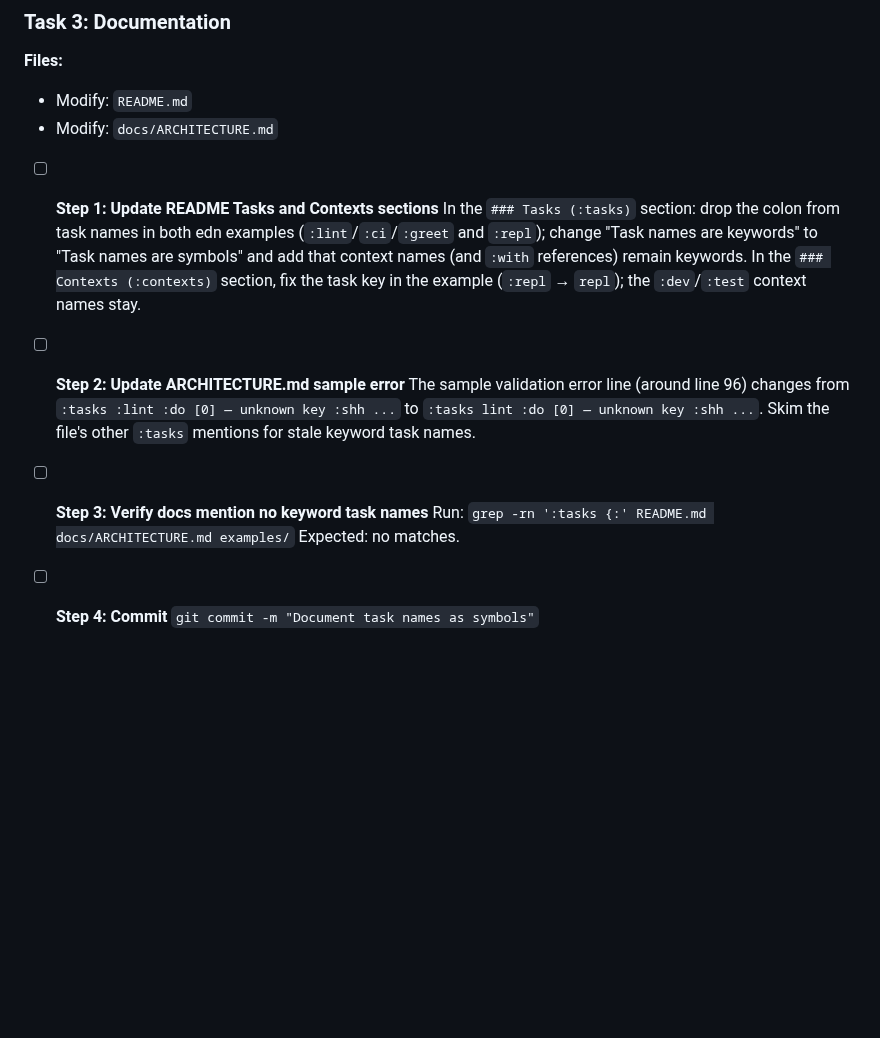
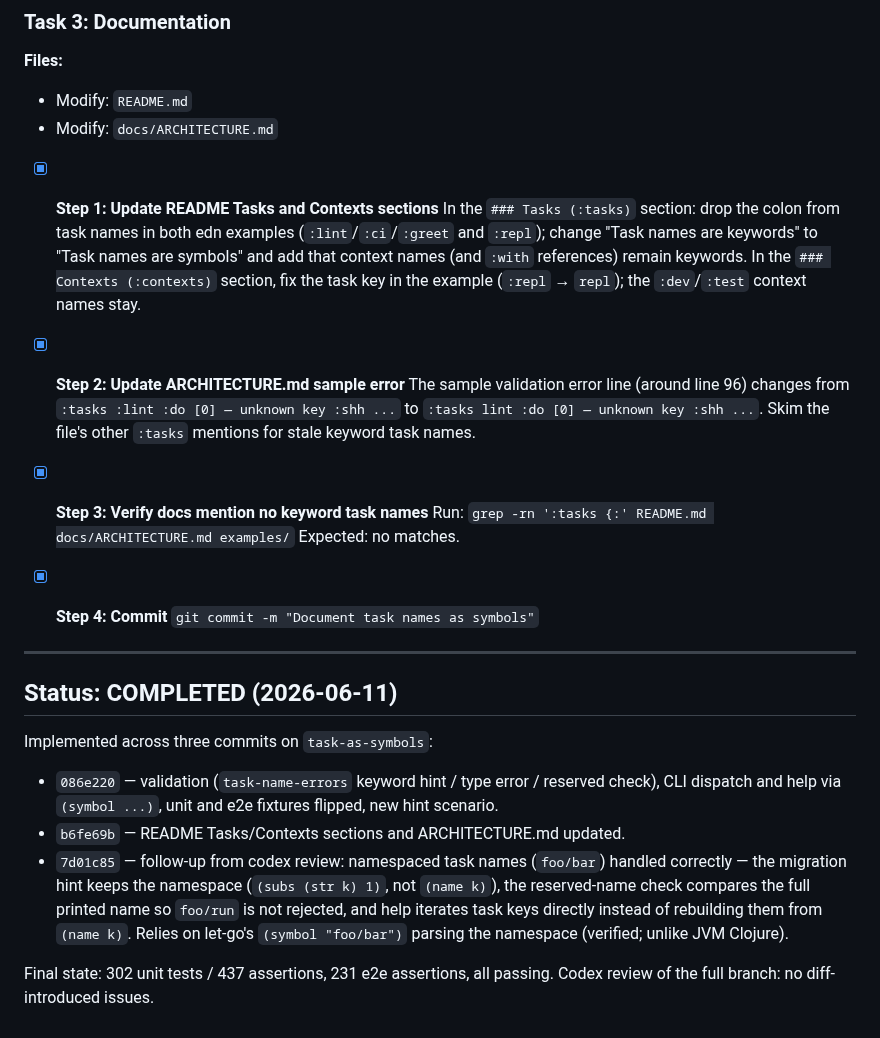
Before and after one commit to abogoyavlensky/lgx, a Markdown page: docs/plans/2026-06-11-task-names-as-symbols.md, the part around one of its changes. Drawn GitHub-style; blank space fills up the shorter version.

Commit message:
Mark task-names-as-symbols plan completed

```diff
--- a/docs/plans/2026-06-11-task-names-as-symbols.md
+++ b/docs/plans/2026-06-11-task-names-as-symbols.md
@@ -184,7 +184,7 @@ No new files. Modified:
 - Modify: `README.md`
 - Modify: `docs/ARCHITECTURE.md`
 
-- [ ] **Step 1: Update README Tasks and Contexts sections**
+- [x] **Step 1: Update README Tasks and Contexts sections**
   In the `### Tasks (:tasks)` section: drop the colon from task names
   in both edn examples (`:lint`/`:ci`/`:greet` and `:repl`); change
   "Task names are keywords" to "Task names are symbols" and add that
@@ -192,15 +192,36 @@ No new files. Modified:
   `### Contexts (:contexts)` section, fix the task key in the example
   (`:repl` → `repl`); the `:dev`/`:test` context names stay.
 
-- [ ] **Step 2: Update ARCHITECTURE.md sample error**
+- [x] **Step 2: Update ARCHITECTURE.md sample error**
   The sample validation error line (around line 96) changes from
   `:tasks :lint :do [0] — unknown key :shh ...` to
   `:tasks lint :do [0] — unknown key :shh ...`. Skim the file's other
   `:tasks` mentions for stale keyword task names.
 
-- [ ] **Step 3: Verify docs mention no keyword task names**
+- [x] **Step 3: Verify docs mention no keyword task names**
   Run: `grep -rn ':tasks {:' README.md docs/ARCHITECTURE.md examples/`
   Expected: no matches.
 
-- [ ] **Step 4: Commit**
+- [x] **Step 4: Commit**
   `git commit -m "Document task names as symbols"`
+
+---
+
+## Status: COMPLETED (2026-06-11)
+
+Implemented across three commits on `task-as-symbols`:
+
+- `086e220` — validation (`task-name-errors` keyword hint / type error /
+  reserved check), CLI dispatch and help via `(symbol ...)`, unit and e2e
+  fixtures flipped, new hint scenario.
+- `b6fe69b` — README Tasks/Contexts sections and ARCHITECTURE.md updated.
+- `7d01c85` — follow-up from codex review: namespaced task names
+  (`foo/bar`) handled correctly — the migration hint keeps the namespace
+  (`(subs (str k) 1)`, not `(name k)`), the reserved-name check compares
+  the full printed name so `foo/run` is not rejected, and help iterates
+  task keys directly instead of rebuilding them from `(name k)`. Relies
+  on let-go's `(symbol "foo/bar")` parsing the namespace (verified;
+  unlike JVM Clojure).
+
+Final state: 302 unit tests / 437 assertions, 231 e2e assertions, all
+passing. Codex review of the full branch: no diff-introduced issues.
```
Also changed, not shown: other parts of docs/plans/2026-06-11-task-names-as-symbols.md (+9 -9 lines).
